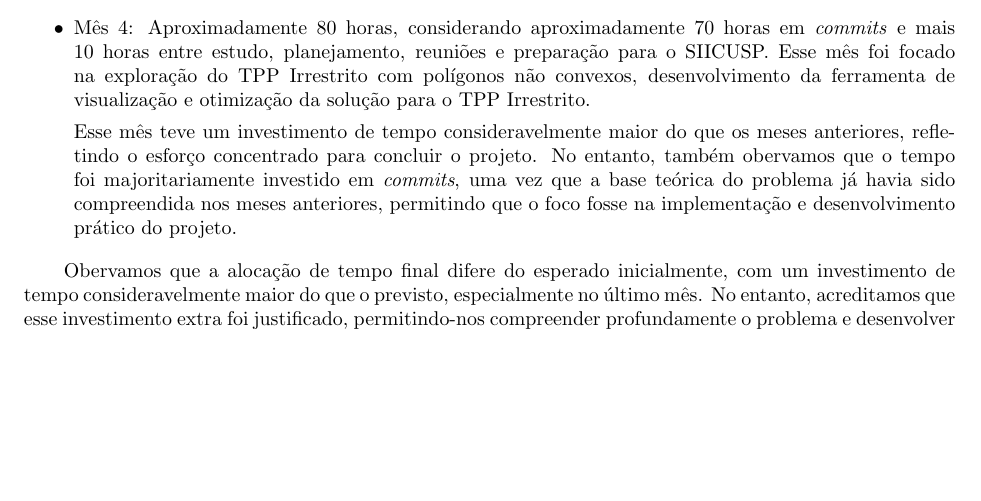
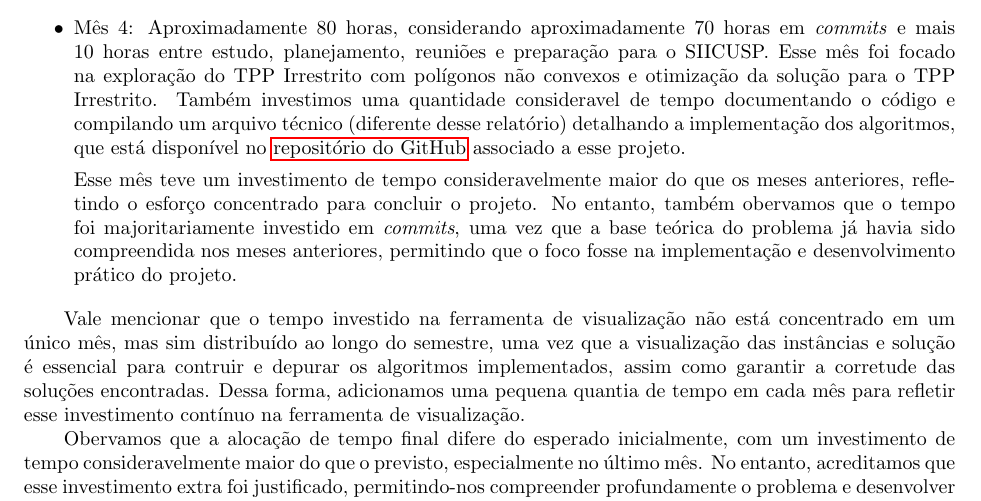
Before and after one commit to YushiPy/TouringPolygons, a LaTeX document (MAC0215/Relatório/main.tex): part of page 11 of 12, cut so that both start at the same text, the shorter picture padded with empty space. Compiled offline with pdfLaTeX.

Commit message:
Atualizando relatório

```diff
--- a/MAC0215/Relatório/main.tex
+++ b/MAC0215/Relatório/main.tex
@@ -419,11 +419,13 @@ Levando em consideração tanto o tempo investido em \textit{commits} quanto o t
 
 	\item Mês 3: Aproximadamente 10 horas, considerando pouco tempo registrado em \textit{commits} e mais tempo investido na preparação para o SIICUSP, estudo e planejamento. Esse mês teve menor atividade em geral, devido ao hiato mencionado anteriormente.
 
-	\item Mês 4: Aproximadamente 80 horas, considerando aproximadamente 70 horas em \textit{commits} e mais 10 horas entre estudo, planejamento, reuniões e preparação para o SIICUSP. Esse mês foi focado na exploração do TPP Irrestrito com polígonos não convexos, desenvolvimento da ferramenta de visualização e otimização da solução para o TPP Irrestrito.
+	\item Mês 4: Aproximadamente 80 horas, considerando aproximadamente 70 horas em \textit{commits} e mais 10 horas entre estudo, planejamento, reuniões e preparação para o SIICUSP. Esse mês foi focado na exploração do TPP Irrestrito com polígonos não convexos e otimização da solução para o TPP Irrestrito. Também investimos uma quantidade consideravel de tempo documentando o código e compilando um arquivo técnico (diferente desse relatório) detalhando a implementação dos algoritmos, que está disponível no \hyperlink{repo}{repositório do GitHub} associado a esse projeto.
 
 	Esse mês teve um investimento de tempo consideravelmente maior do que os meses anteriores, refletindo o esforço concentrado para concluir o projeto. No entanto, também obervamos que o tempo foi majoritariamente investido em \textit{commits}, uma vez que a base teórica do problema já havia sido compreendida nos meses anteriores, permitindo que o foco fosse na implementação e desenvolvimento prático do projeto.
 
 \end{itemize}
+
+Vale mencionar que o tempo investido na ferramenta de visualização não está concentrado em um único mês, mas sim distribuído ao longo do semestre, uma vez que a visualização das instâncias e solução é essencial para contruir e depurar os algoritmos implementados, assim como garantir a corretude das soluções encontradas. Dessa forma, adicionamos uma pequena quantia de tempo em cada mês para refletir esse investimento contínuo na ferramenta de visualização.
 
 Obervamos que a alocação de tempo final difere do esperado inicialmente, com um investimento de tempo consideravelmente maior do que o previsto, especialmente no último mês. No entanto, acreditamos que esse investimento extra foi justificado, permitindo-nos compreender profundamente o problema e desenvolver implementações robustas e eficientes.
 
```
Also changed, not shown: MAC0215/Relatório/main.pdf.
